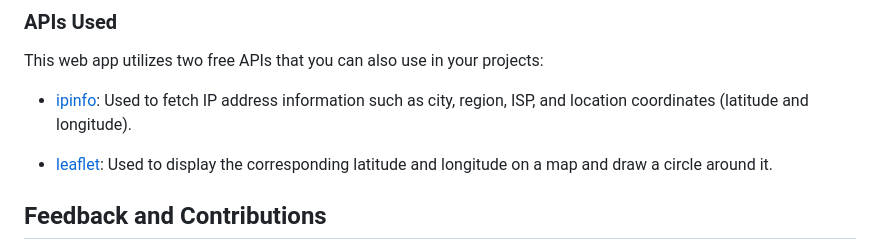
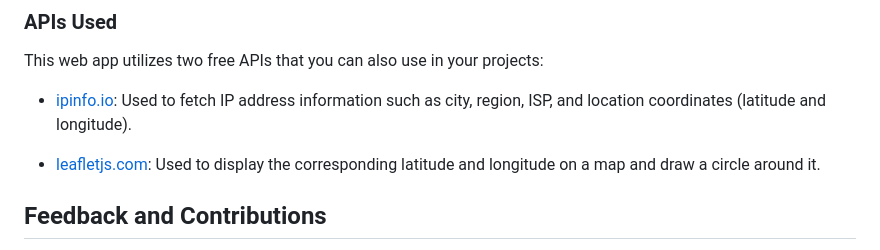
Before and after one commit to fissid/IpAddressTracker, a Markdown page: README.md, the part around the change. Rendered like a GitHub page.

```diff
--- a/README.md
+++ b/README.md
@@ -34,9 +34,9 @@ To ensure accurate results, the input box accepts only decimal numbers and dots.
 
 This web app utilizes two free APIs that you can also use in your projects:
 
-- [ipinfo](https://ipinfo.io/): Used to fetch IP address information such as city, region, ISP, and location coordinates (latitude and longitude).
+- [ipinfo.io](https://ipinfo.io/): Used to fetch IP address information such as city, region, ISP, and location coordinates (latitude and longitude).
 
-- [leaflet](https://leafletjs.com/reference.html): Used to display the corresponding latitude and longitude on a map and draw a circle around it.
+- [leafletjs.com](https://leafletjs.com/reference.html): Used to display the corresponding latitude and longitude on a map and draw a circle around it.
 
 ## Feedback and Contributions
 
```
